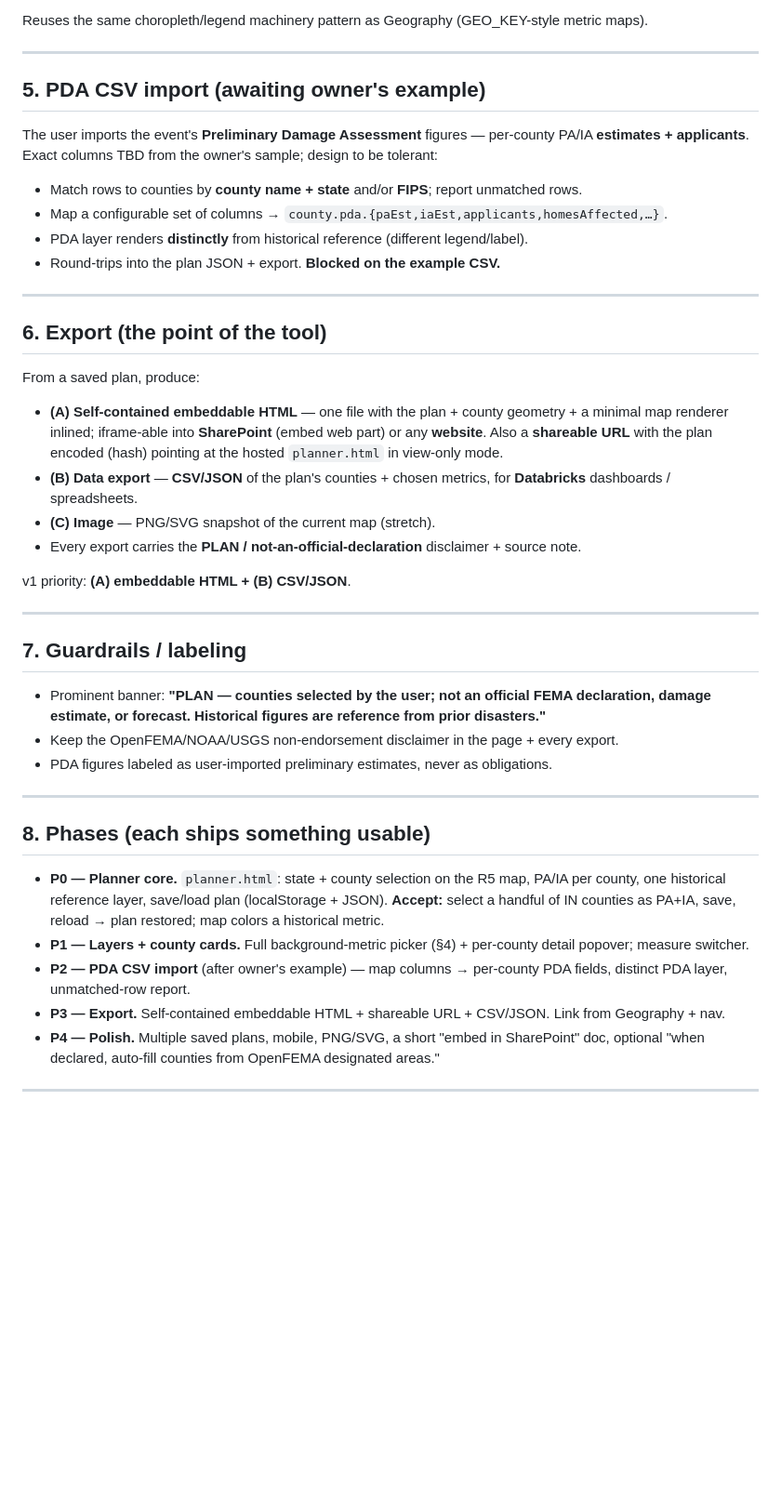
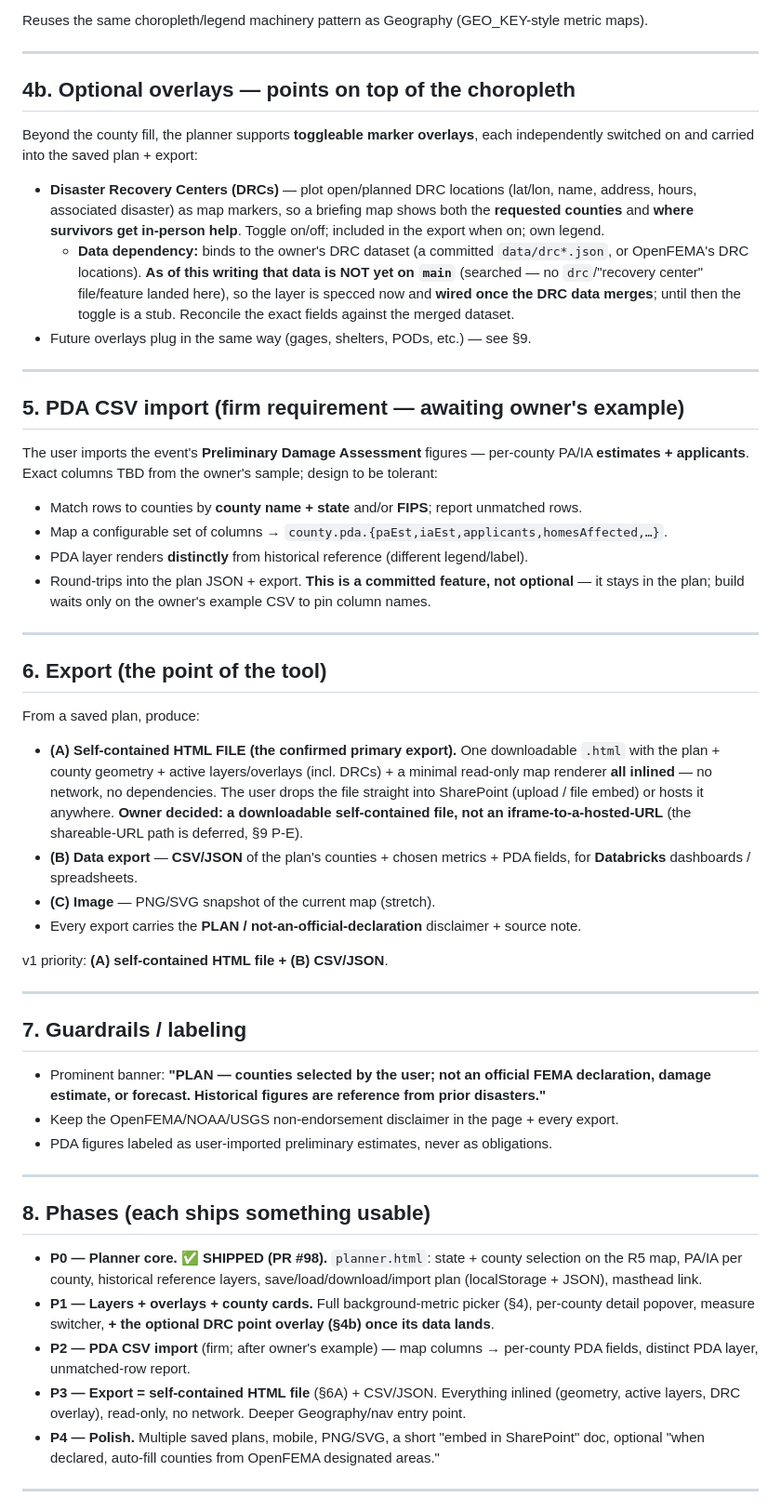
Before and after one commit to calebpaulsmith/DisasterParameters, a Markdown page: docs/operations-planner-plan.md, the part around one of its changes. Shown at 93% size. GitHub-like rendering; blank space fills up the shorter version.

Commit message:
docs(planner): confirm self-contained-file export, add DRC overlay, firm up PDA import
- Export decided: a downloadable SELF-CONTAINED HTML FILE (geometry + layers + overlays
  inlined, read-only, no network) for SharePoint upload — not an iframe-to-hosted-URL
  (shareable-URL path deferred, P-E).
- New §4b optional marker OVERLAYS, starting with Disaster Recovery Centers (DRCs): plot
  DRC locations as a toggleable layer carried into the plan + export. Data dependency:
  the owner's DRC dataset is NOT on main here yet — layer specced now, wired when it
  lands (deferred P-F); reconcile fields then.
- PDA CSV import marked a firm committed feature (P2), build waiting only on the owner's
  example CSV.
- P0 marked shipped; open questions updated (export + standalone resolved).

Co-Authored-By: Claude Opus 4.8 <noreply@anthropic.com>
Claude-Session: https://claude.ai/code/session_015fe5ZpXztEmuhfu27aUpZw

```diff
--- a/docs/operations-planner-plan.md
+++ b/docs/operations-planner-plan.md
@@ -97,30 +97,51 @@ Reuses the same choropleth/legend machinery pattern as Geography (GEO_KEY-style
 
 ---
 
-## 5. PDA CSV import (awaiting owner's example)
+## 4b. Optional overlays — points on top of the choropleth
+
+Beyond the county fill, the planner supports **toggleable marker overlays**, each independently
+switched on and carried into the saved plan + export:
+
+- **Disaster Recovery Centers (DRCs)** — plot open/planned DRC locations (lat/lon, name,
+  address, hours, associated disaster) as map markers, so a briefing map shows both the
+  **requested counties** and **where survivors get in-person help**. Toggle on/off; included
+  in the export when on; own legend.
+  - **Data dependency:** binds to the owner's DRC dataset (a committed `data/drc*.json`, or
+    OpenFEMA's DRC locations). **As of this writing that data is NOT yet on `main`** (searched
+    — no `drc`/"recovery center" file/feature landed here), so the layer is specced now and
+    **wired once the DRC data merges**; until then the toggle is a stub. Reconcile the exact
+    fields against the merged dataset.
+- Future overlays plug in the same way (gages, shelters, PODs, etc.) — see §9.
+
+---
+
+## 5. PDA CSV import (firm requirement — awaiting owner's example)
 
 The user imports the event's **Preliminary Damage Assessment** figures — per-county PA/IA
 **estimates + applicants**. Exact columns TBD from the owner's sample; design to be tolerant:
 - Match rows to counties by **county name + state** and/or **FIPS**; report unmatched rows.
 - Map a configurable set of columns → `county.pda.{paEst,iaEst,applicants,homesAffected,…}`.
 - PDA layer renders **distinctly** from historical reference (different legend/label).
-- Round-trips into the plan JSON + export. **Blocked on the example CSV.**
+- Round-trips into the plan JSON + export. **This is a committed feature, not optional** — it
+  stays in the plan; build waits only on the owner's example CSV to pin column names.
 
 ---
 
 ## 6. Export (the point of the tool)
 
 From a saved plan, produce:
-- **(A) Self-contained embeddable HTML** — one file with the plan + county geometry + a
-  minimal map renderer inlined; iframe-able into **SharePoint** (embed web part) or any
-  **website**. Also a **shareable URL** with the plan encoded (hash) pointing at the hosted
-  `planner.html` in view-only mode.
-- **(B) Data export** — **CSV/JSON** of the plan's counties + chosen metrics, for
+- **(A) Self-contained HTML FILE (the confirmed primary export).** One downloadable `.html`
+  with the plan + county geometry + active layers/overlays (incl. DRCs) + a minimal read-only
+  map renderer **all inlined** — no network, no dependencies. The user drops the file straight
+  into SharePoint (upload / file embed) or hosts it anywhere. **Owner decided: a downloadable
+  self-contained file, not an iframe-to-a-hosted-URL** (the shareable-URL path is deferred,
+  §9 P-E).
+- **(B) Data export** — **CSV/JSON** of the plan's counties + chosen metrics + PDA fields, for
   **Databricks** dashboards / spreadsheets.
 - **(C) Image** — PNG/SVG snapshot of the current map (stretch).
 - Every export carries the **PLAN / not-an-official-declaration** disclaimer + source note.
 
-v1 priority: **(A) embeddable HTML + (B) CSV/JSON**.
+v1 priority: **(A) self-contained HTML file + (B) CSV/JSON**.
 
 ---
 
@@ -135,16 +156,16 @@ v1 priority: **(A) embeddable HTML + (B) CSV/JSON**.
 
 ## 8. Phases (each ships something usable)
 
-- **P0 — Planner core.** `planner.html`: state + county selection on the R5 map, PA/IA per
-  county, one historical reference layer, save/load plan (localStorage + JSON). **Accept:**
-  select a handful of IN counties as PA+IA, save, reload → plan restored; map colors a
-  historical metric.
-- **P1 — Layers + county cards.** Full background-metric picker (§4) + per-county detail
-  popover; measure switcher.
-- **P2 — PDA CSV import** (after owner's example) — map columns → per-county PDA fields,
+- **P0 — Planner core. ✅ SHIPPED (PR #98).** `planner.html`: state + county selection on the
+  R5 map, PA/IA per county, historical reference layers, save/load/download/import plan
+  (localStorage + JSON), masthead link.
+- **P1 — Layers + overlays + county cards.** Full background-metric picker (§4), per-county
+  detail popover, measure switcher, **+ the optional DRC point overlay (§4b) once its data
+  lands**.
+- **P2 — PDA CSV import** (firm; after owner's example) — map columns → per-county PDA fields,
   distinct PDA layer, unmatched-row report.
-- **P3 — Export.** Self-contained embeddable HTML + shareable URL + CSV/JSON. Link from
-  Geography + nav.
+- **P3 — Export = self-contained HTML file** (§6A) + CSV/JSON. Everything inlined (geometry,
+  active layers, DRC overlay), read-only, no network. Deeper Geography/nav entry point.
 - **P4 — Polish.** Multiple saved plans, mobile, PNG/SVG, a short "embed in SharePoint" doc,
   optional "when declared, auto-fill counties from OpenFEMA designated areas."
 
```
Also changed, not shown: other parts of docs/operations-planner-plan.md (+12 -4 lines).
